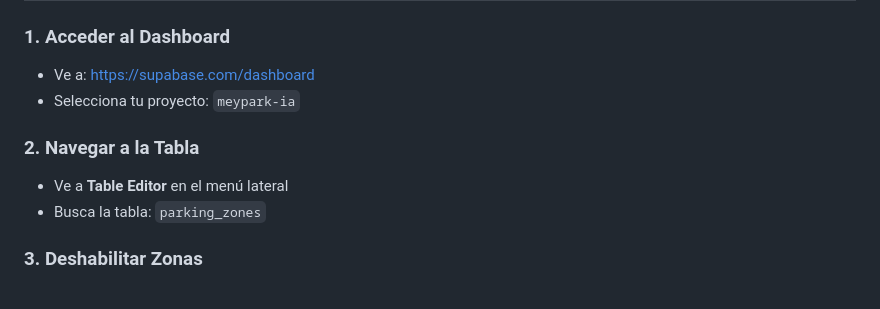
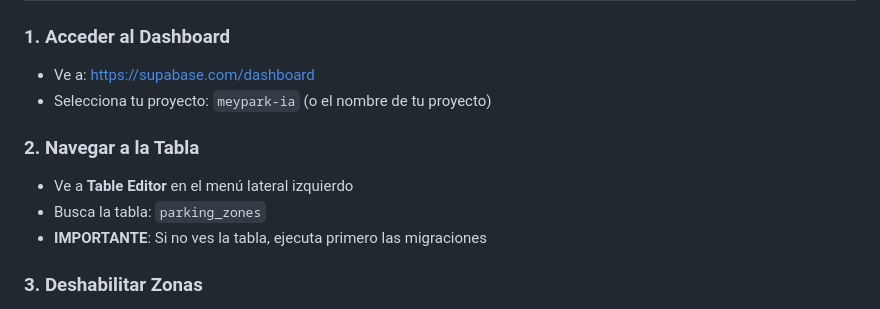
Before and after one commit to jeffbozu/Meypark-IA, a Markdown page: docs/DESHABILITAR_ZONAS_SUPABASE.md, the part around one of its changes. GitHub-like rendering.

```diff
--- a/docs/DESHABILITAR_ZONAS_SUPABASE.md
+++ b/docs/DESHABILITAR_ZONAS_SUPABASE.md
@@ -4,11 +4,12 @@
 
 ### 1. **Acceder al Dashboard**
 - Ve a: https://supabase.com/dashboard
-- Selecciona tu proyecto: `meypark-ia`
+- Selecciona tu proyecto: `meypark-ia` (o el nombre de tu proyecto)
 
 ### 2. **Navegar a la Tabla**
-- Ve a **Table Editor** en el menú lateral
+- Ve a **Table Editor** en el menú lateral izquierdo
 - Busca la tabla: `parking_zones`
+- **IMPORTANTE**: Si no ves la tabla, ejecuta primero las migraciones
 
 ### 3. **Deshabilitar Zonas**
 - Haz clic en la fila de la zona que quieres deshabilitar
```
Also changed, not shown: other parts of docs/DESHABILITAR_ZONAS_SUPABASE.md (+52 -0 lines).
